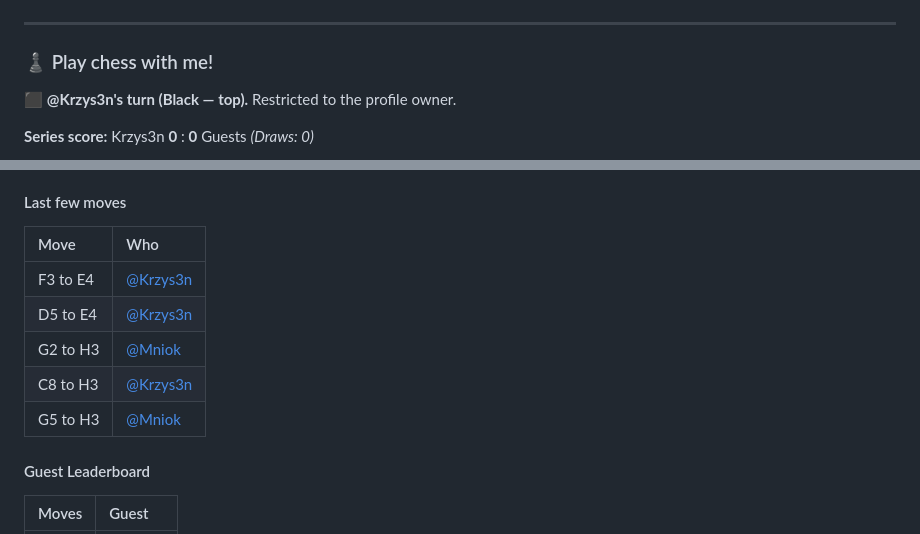
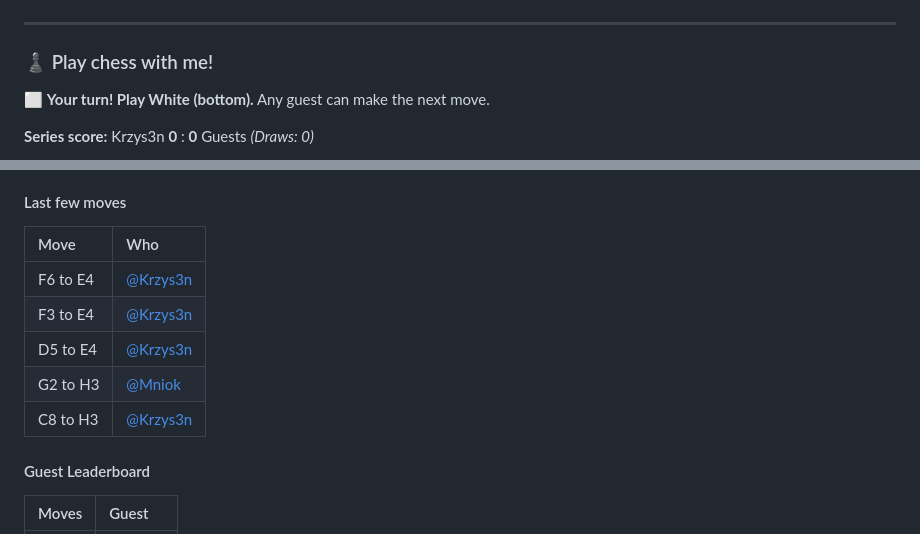
Before and after one commit to Krzys3n/Krzys3n, a Markdown page: README.md, 2 parts joined by grey strips. Drawn GitHub-style.

```diff
--- a/README.md
+++ b/README.md
@@ -11,7 +11,7 @@ YouTube creator | Chess player | Gamer | Tech enthusiast
 <!-- CHESS_START -->
 ### ♟️ Play chess with me!
 
-⬛ **@Krzys3n's turn (Black — top).** Restricted to the profile owner.
+⬜ **Your turn! Play White (bottom).** Any guest can make the next move.
 
 **Series score:** Krzys3n **0** : **0** Guests *(Draws: 0)*
 
@@ -42,11 +41,11 @@ Click a move link in **FROM → TO** to open a pre-filled Issue, then click **Cr
 
 | Move | Who |
 | :--- | :--- |
+| F6 to E4 | [@Krzys3n](https://github.com/Krzys3n) |
 | F3 to E4 | [@Krzys3n](https://github.com/Krzys3n) |
 | D5 to E4 | [@Krzys3n](https://github.com/Krzys3n) |
 | G2 to H3 | [@Mniok](https://github.com/Mniok) |
 | C8 to H3 | [@Krzys3n](https://github.com/Krzys3n) |
-| G5 to H3 | [@Mniok](https://github.com/Mniok) |
 
 #### Guest Leaderboard
 
```
Also changed, not shown: other parts of README.md (+13 -14 lines), chess_images/board_13_f3e4_bd2ee023.png (deleted), chess_images/board_14_f6e4_cff714e4.png (added), 1 other file.
